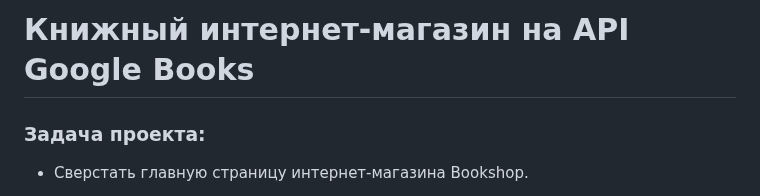
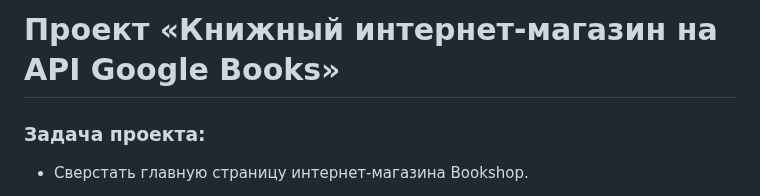
Before and after one commit to ParamonovIvan/Bookshop_PJ-08, a Markdown page: README.md, the part around the change. Drawn GitHub-style.

```diff
--- a/README.md
+++ b/README.md
@@ -1,4 +1,4 @@
-# Книжный интернет-магазин на API Google Books
+# Проект «Книжный интернет-магазин на API Google Books»
 
 ### Задача проекта:
 
```
